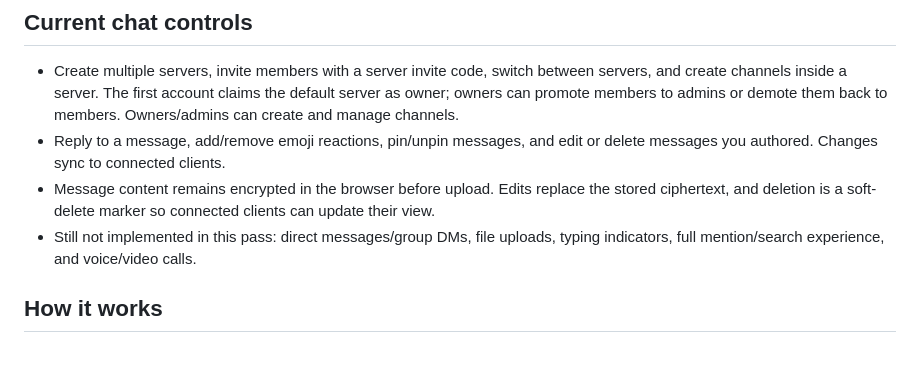
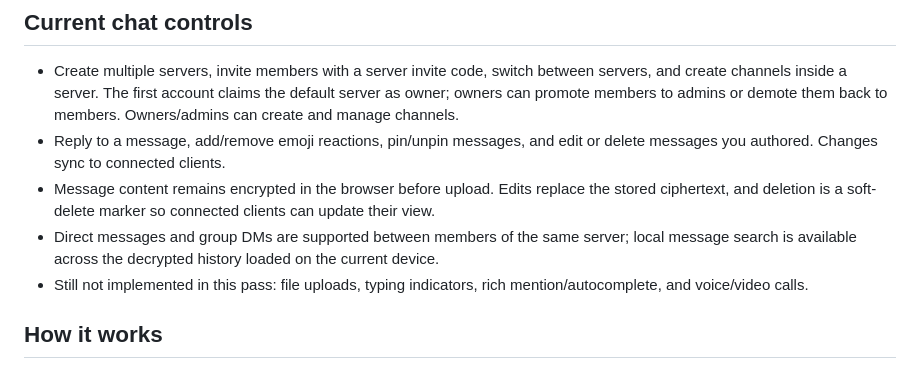
Before and after one commit to dollax26-official/terminus-secret-chatting, a Markdown page: README.md, the part around the change. Drawn GitHub-style.

Commit message:
Document direct messages and remaining feature gaps

```diff
--- a/README.md
+++ b/README.md
@@ -40,7 +40,8 @@ Terminus Secrets gives you a Windows desktop client and an Android client that t
 - Create multiple servers, invite members with a server invite code, switch between servers, and create channels inside a server. The first account claims the default server as owner; owners can promote members to admins or demote them back to members. Owners/admins can create and manage channels.
 - Reply to a message, add/remove emoji reactions, pin/unpin messages, and edit or delete messages you authored. Changes sync to connected clients.
 - Message content remains encrypted in the browser before upload. Edits replace the stored ciphertext, and deletion is a soft-delete marker so connected clients can update their view.
-- Still not implemented in this pass: direct messages/group DMs, file uploads, typing indicators, full mention/search experience, and voice/video calls.
+- Direct messages and group DMs are supported between members of the same server; local message search is available across the decrypted history loaded on the current device.
+- Still not implemented in this pass: file uploads, typing indicators, rich mention/autocomplete, and voice/video calls.
 
 ## How it works
 
```
